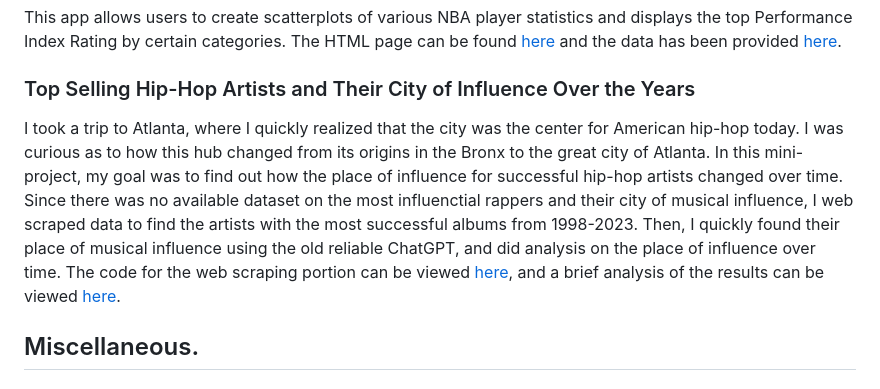
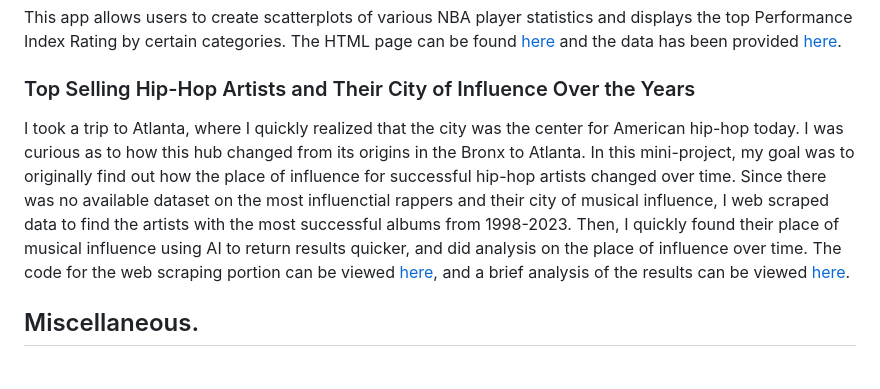
Before and after one commit to coreyzh2/coreyzh2, a Markdown page: README.md, the part around the change. GitHub-like rendering.

```diff
--- a/README.md
+++ b/README.md
@@ -19,7 +19,7 @@ This app allows users to create scatterplots of various NBA player statistics an
 
 ### Top Selling Hip-Hop Artists and Their City of Influence Over the Years
 
-I took a trip to Atlanta, where I quickly realized that the city was the center for American hip-hop today. I was curious as to how this hub changed from its origins in the Bronx to the great city of Atlanta. In this mini-project, my goal was to find out how the place of influence for successful hip-hop artists changed over time. Since there was no available dataset on the most influenctial rappers and their city of musical influence, I web scraped data to find the artists with the most successful albums from 1998-2023. Then, I quickly found their place of musical influence using the old reliable ChatGPT, and did analysis on the place of influence over time. The code for the web scraping portion can be viewed [here](https://github.com/coreyzh2/coreyzh2/blob/main/Notebooks/01scrapeTopSellingRappers.ipynb), and a brief analysis of the results can be viewed [here](https://github.com/coreyzh2/coreyzh2/blob/main/Notebooks/02-analyzeData.ipynb).
+I took a trip to Atlanta, where I quickly realized that the city was the center for American hip-hop today. I was curious as to how this hub changed from its origins in the Bronx to Atlanta. In this mini-project, my goal was to originally find out how the place of influence for successful hip-hop artists changed over time. Since there was no available dataset on the most influenctial rappers and their city of musical influence, I web scraped data to find the artists with the most successful albums from 1998-2023. Then, I quickly found their place of musical influence using AI to return results quicker, and did analysis on the place of influence over time. The code for the web scraping portion can be viewed [here](https://github.com/coreyzh2/coreyzh2/blob/main/Notebooks/01scrapeTopSellingRappers.ipynb), and a brief analysis of the results can be viewed [here](https://github.com/coreyzh2/coreyzh2/blob/main/Notebooks/02-analyzeData.ipynb).
 
 ## Miscellaneous.
 
```
